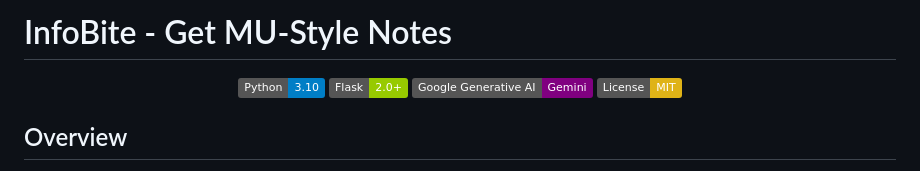
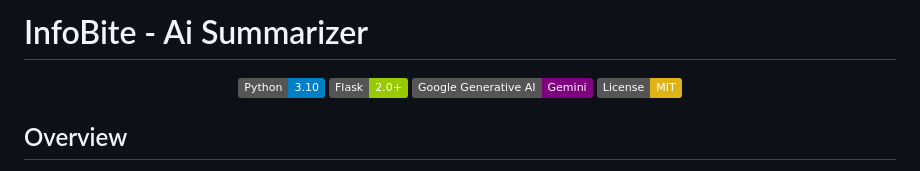
Before and after one commit to KaleKaran/YT-SmartFetcher-AI, a Markdown page: README.md, the part around the change. Rendered like a GitHub page; badges without logos.

```diff
--- a/README.md
+++ b/README.md
@@ -1,4 +1,4 @@
-# InfoBite - Get MU-Style Notes
+# InfoBite - Ai Summarizer
 
 <div align="center">
   <img src="https://img.shields.io/badge/Python-3.10-blue.svg" alt="Python 3.10"/>
```
